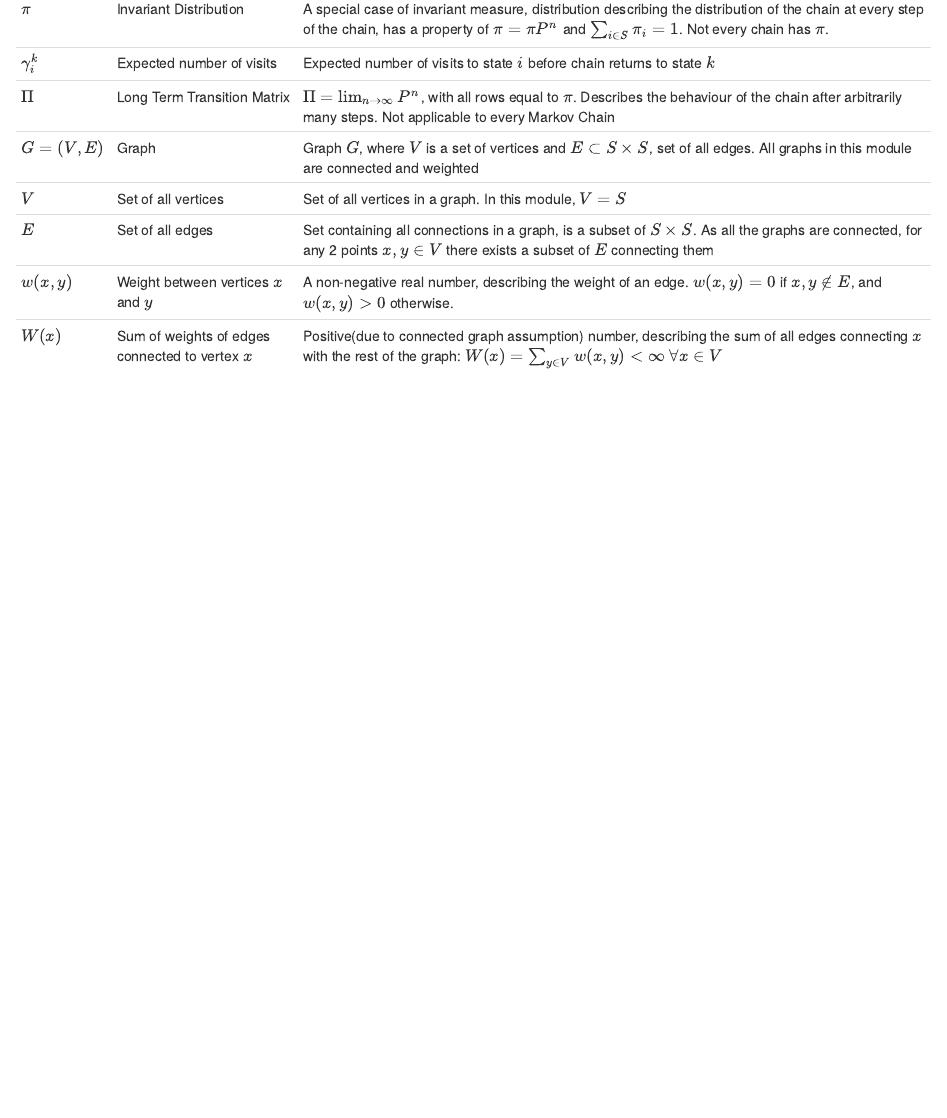
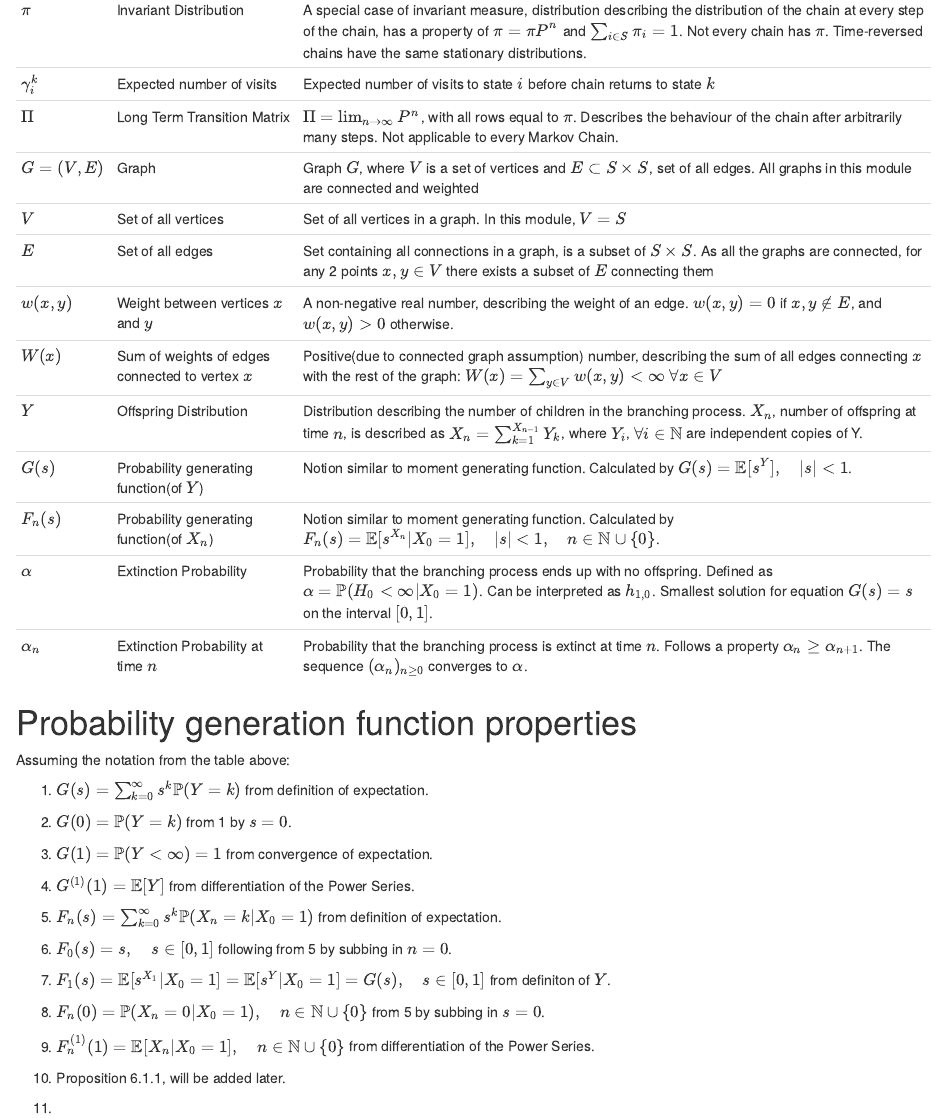
Before and after one commit to DenysMelnyk6/ST227table, an R Markdown document (ST227 table.Rmd): the page in a window 1100 px wide, from 920 px down before the commit and from 970 px down after it, so that both start at the same text. Rendered offline with R 4.5, knitr and Pandoc, with nearby package versions.

Commit message:
Week 9
Added week 9 notation. Also added the probability generation function formulas.

```diff
--- a/ST227 table.Rmd
+++ b/ST227 table.Rmd
@@ -36,11 +37,35 @@ knitr::opts_chunk$set(echo = TRUE)
 | $V_A$ | Number of visits | Number of visits to set of states $A$ |
 | $\mathcal{T}$| Set of Transient States | Subset of $S$, containing all transient states |
 | $\mu$ | Invariant Measure | A vector of positive entries, describing the measure, or "weight" of each state at every step of the chain. Has a property of $\mu=\mu P^n$ |
-| $\pi$ | Invariant Distribution | A special case of invariant measure, distribution describing the distribution of the chain at every step of the chain, has a property of $\pi=\pi P^n$ and $\sum_{i\in S}\pi_i=1$. Not every chain has $\pi$. |
+| $\pi$ | Invariant Distribution | A special case of invariant measure, distribution describing the distribution of the chain at every step of the chain, has a property of $\pi=\pi P^n$ and $\sum_{i\in S}\pi_i=1$. Not every chain has $\pi$. Time-reversed chains have the same stationary distributions.|
 | $\gamma_i^k$ | Expected number of visits | Expected number of visits to state $i$ before chain returns to state $k$|
-| $\Pi$ | Long Term Transition Matrix | $\Pi = \lim_{{n \to \infty}} P^n$, with all rows equal to $\pi$. Describes the behaviour of the chain after arbitrarily many steps. Not applicable to every Markov Chain |
+| $\Pi$ | Long Term Transition Matrix | $\Pi = \lim_{{n \to \infty}} P^n$, with all rows equal to $\pi$. Describes the behaviour of the chain after arbitrarily many steps. Not applicable to every Markov Chain. |
 | $G=(V, E)$ | Graph | Graph $G$, where $V$ is a set of vertices and $E\subset S \times S$, set of all edges. All graphs in this module are connected and weighted |
 | $V$ | Set of all vertices | Set of all vertices in a graph. In this module, $V=S$ |
 | $E$ | Set of all edges | Set containing all connections in a graph, is a subset of $S\times S$. As all the graphs are connected, for any 2 points $x,y \in V$ there exists a subset of $E$ connecting them |
 | $w(x,y)$ | Weight between vertices $x$ and $y$ | A non-negative real number, describing the weight of an edge. $w(x,y)=0$ if $x,y\notin E$, and $w(x,y)>0$ otherwise. |
 | $W(x)$ | Sum of weights of edges connected to vertex $x$ | Positive(due to connected graph assumption) number, describing the sum of all edges connecting $x$ with the rest of the graph: $W(x)=\sum_{y \in V}w(x,y)<\infty$ $\forall x \in V$|
+| $Y$ | Offspring Distribution | Distribution describing the number of children in the branching process. $X_n$, number of offspring at time $n$, is described as $X_n=\sum_{k=1}^{X_{n-1}} Y_k$, where $Y_i$, $\forall i \in \mathbb{N}$ are independent copies of Y. |
+| $G(s)$ | Probability generating function(of $Y$) | Notion similar to moment generating function. Calculated by $G(s)=\mathbb{E}[s^Y], \quad |s|<1$. |
+| $F_n(s)$ | Probability generating function(of $X_n$) | Notion similar to moment generating function. Calculated by $F_n(s)=\mathbb{E}[s^{X_n}|X_0=1], \quad |s|<1, \quad n \in \mathbb{N} \cup \{0\}$. |
+| $\alpha$ | Extinction Probability | Probability that the branching process ends up with no offspring. Defined as $\alpha=\mathbb{P}(H_0<\infty|X_0=1)$. Can be interpreted as $h_{1,0}$. Smallest solution for equation $G(s)=s$ on the interval $[0,1]$. |
+| $\alpha_n$ | Extinction Probability at time $n$ | Probability that the branching process is extinct at time $n$. Follows a property $\alpha_{n}\geq \alpha_{n+1}$. The sequence $(\alpha_n)_{n\geq 0}$ converges to $\alpha$.  |
+
+
+# Probability generation function properties
+
+Assuming the notation from the table above:
+
+1. $G(s)=\sum_{k=0}^{\infty}s^k \mathbb{P}(Y=k)$ from definition of expectation.
+2. $G(0)=\mathbb{P}(Y=k)$ from 1 by $s=0$.
+3. $G(1)=\mathbb{P}(Y<\infty)=1$ from convergence of expectation.
+4. $G^{(1)}(1)=\mathbb{E}[Y]$ from differentiation of the Power Series.
+5. $F_n(s)=\sum_{k=0}^{\infty}s^k \mathbb{P}(X_n=k | X_0=1)$ from definition of expectation.
+6. $F_0(s)=s, \quad s \in [0,1]$ following from 5 by subbing in $n=0$.
+7. $F_1(s)=\mathbb{E}[s^{X_1}| X_0=1]=\mathbb{E}[s^{Y}| X_0=1]=G(s),\quad s \in [0,1]$ from definiton of $Y$.
+8. $F_n(0)=\mathbb{P}(X_n=0 | X_0=1), \quad n \in \mathbb{N} \cup \{0\}$ from 5 by subbing in $s=0$.
+9. $F_n^{(1)}(1)=\mathbb{E}[X_n| X_0=1], \quad n \in \mathbb{N} \cup \{0\}$ from differentiation of the Power Series.
+
+10. Proposition 6.1.1, will be added later.
+11.
+12.
```
Also changed, not shown: ST227-table.html, ST227-table.pdf, ST227 table.Rmd (1 more changed lines).
